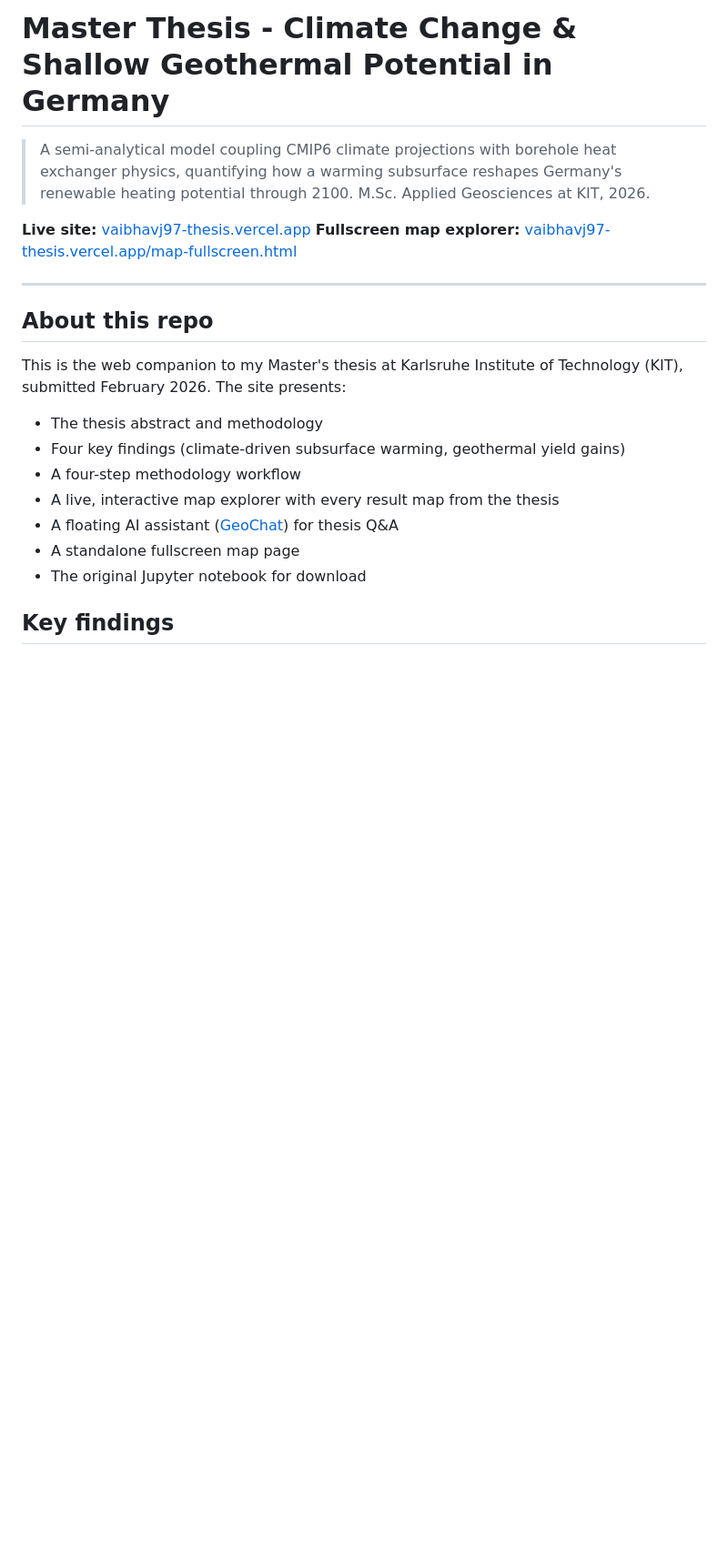
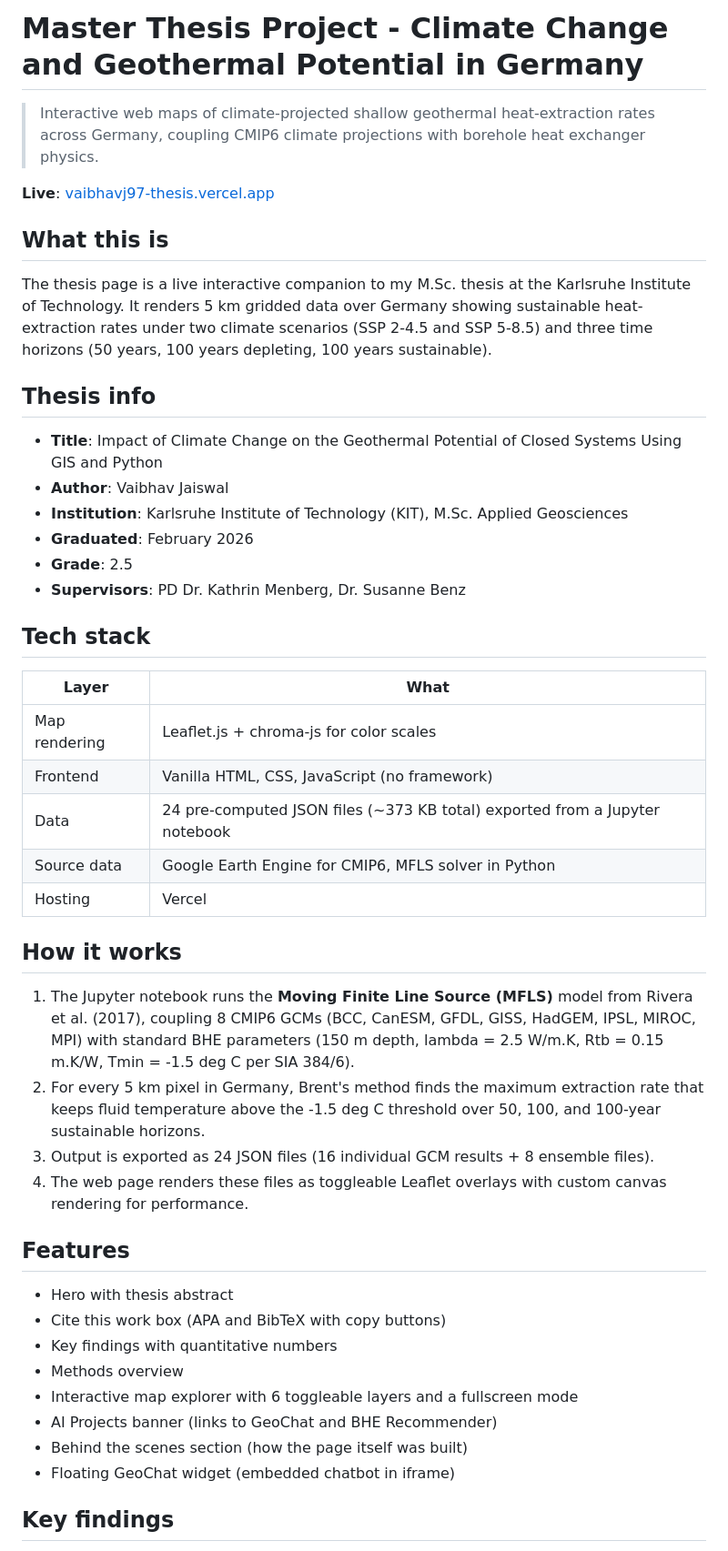
Before and after one commit to VaibhavJ97/kit-master-thesis-portfolio, a Markdown page: README.md, the part around one of its changes. Shown at 91% size. GitHub-like rendering; blank space fills up the shorter version.

```diff
--- a/README.md
+++ b/README.md
@@ -1,23 +1,49 @@
-# Master Thesis - Climate Change & Shallow Geothermal Potential in Germany
+# Master Thesis Project - Climate Change and Geothermal Potential in Germany
 
-> A semi-analytical model coupling CMIP6 climate projections with borehole heat exchanger physics, quantifying how a warming subsurface reshapes Germany's renewable heating potential through 2100. M.Sc. Applied Geosciences at KIT, 2026.
+> Interactive web maps of climate-projected shallow geothermal heat-extraction rates across Germany, coupling CMIP6 climate projections with borehole heat exchanger physics.
 
-**Live site:** [vaibhavj97-thesis.vercel.app](https://vaibhavj97-thesis.vercel.app)
-**Fullscreen map explorer:** [vaibhavj97-thesis.vercel.app/map-fullscreen.html](https://vaibhavj97-thesis.vercel.app/map-fullscreen.html)
+**Live**: [vaibhavj97-thesis.vercel.app](https://vaibhavj97-thesis.vercel.app)
 
----
+## What this is
 
-## About this repo
+The thesis page is a live interactive companion to my M.Sc. thesis at the Karlsruhe Institute of Technology. It renders 5 km gridded data over Germany showing sustainable heat-extraction rates under two climate scenarios (SSP 2-4.5 and SSP 5-8.5) and three time horizons (50 years, 100 years depleting, 100 years sustainable).
 
-This is the web companion to my Master's thesis at Karlsruhe Institute of Technology (KIT), submitted February 2026. The site presents:
+## Thesis info
 
-- The thesis abstract and methodology
-- Four key findings (climate-driven subsurface warming, geothermal yield gains)
-- A four-step methodology workflow
-- A live, interactive map explorer with every result map from the thesis
-- A floating AI assistant ([GeoChat](https://vaibhavj97-geochat.vercel.app)) for thesis Q&A
-- A standalone fullscreen map page
-- The original Jupyter notebook for download
+- **Title**: Impact of Climate Change on the Geothermal Potential of Closed Systems Using GIS and Python
+- **Author**: Vaibhav Jaiswal
+- **Institution**: Karlsruhe Institute of Technology (KIT), M.Sc. Applied Geosciences
+- **Graduated**: February 2026
+- **Grade**: 2.5
+- **Supervisors**: PD Dr. Kathrin Menberg, Dr. Susanne Benz
+
+## Tech stack
+
+| Layer | What |
+|---|---|
+| Map rendering | Leaflet.js + chroma-js for color scales |
+| Frontend | Vanilla HTML, CSS, JavaScript (no framework) |
+| Data | 24 pre-computed JSON files (~373 KB total) exported from a Jupyter notebook |
+| Source data | Google Earth Engine for CMIP6, MFLS solver in Python |
+| Hosting | Vercel |
+
+## How it works
+
+1. The Jupyter notebook runs the **Moving Finite Line Source (MFLS)** model from Rivera et al. (2017), coupling 8 CMIP6 GCMs (BCC, CanESM, GFDL, GISS, HadGEM, IPSL, MIROC, MPI) with standard BHE parameters (150 m depth, lambda = 2.5 W/m.K, Rtb = 0.15 m.K/W, Tmin = -1.5 deg C per SIA 384/6).
+2. For every 5 km pixel in Germany, Brent's method finds the maximum extraction rate that keeps fluid temperature above the -1.5 deg C threshold over 50, 100, and 100-year sustainable horizons.
+3. Output is exported as 24 JSON files (16 individual GCM results + 8 ensemble files).
+4. The web page renders these files as toggleable Leaflet overlays with custom canvas rendering for performance.
+
+## Features
+
+- Hero with thesis abstract
+- Cite this work box (APA and BibTeX with copy buttons)
+- Key findings with quantitative numbers
+- Methods overview
+- Interactive map explorer with 6 toggleable layers and a fullscreen mode
+- AI Projects banner (links to GeoChat and BHE Recommender)
+- Behind the scenes section (how the page itself was built)
+- Floating GeoChat widget (embedded chatbot in iframe)
 
 ## Key findings
 
```
Also changed, not shown: other parts of README.md (+19 -98 lines).
